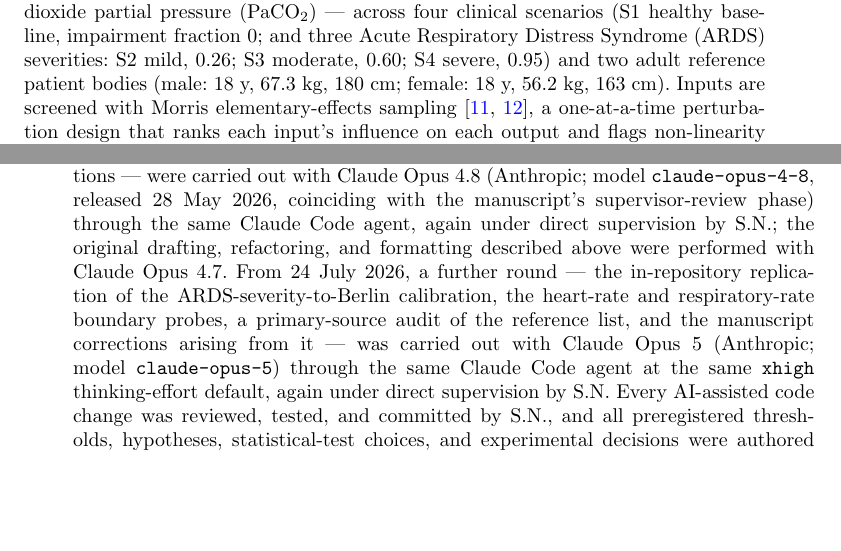
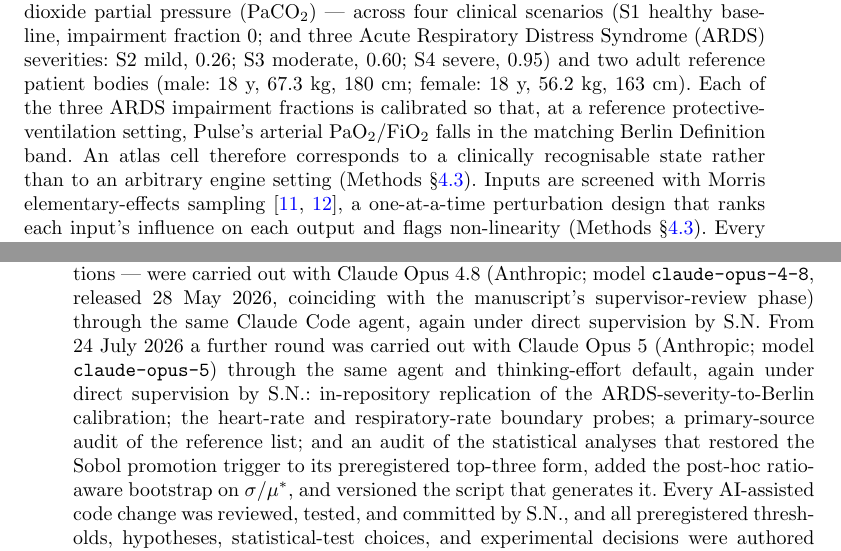
Before and after one commit to sadc-lab/pulse_reliability_atlas, a LaTeX paper (preprint_npj/paper.tex): two parts of pages 3 and 26 of 30 before the commit and two parts of pages 3 and 26 of 31 after it, joined at a grey line, cut so that both start at the same text, the shorter picture padded with empty space. Compiled offline with pdfLaTeX.

Commit message:
[PAPER] Surface the Berlin calibration in the Introduction, and add a dedication
Two additions to paper.tex, plus the paper-side half of the previous commit's
factual corrections.

BERLIN CALIBRATION -- a visibility fix, not a new claim.

Mapping Pulse's abstract per-lung Severity scalar onto the Berlin Definition
bands is what makes an atlas cell mean something to a clinician: without it,
"impairment fraction 0.26" is a knob position. A count of where that work
actually surfaced:

    Introduction   0 mentions
    Results        1  (Table 1 glossary only)
    Discussion     0
    Methods 4.3    2
    Supplement S5  a dedicated subsection, 2,853 words, calibration table,
                   P/F 256 / 150 / 96 mmHg

The supplement treatment is thorough and needs nothing. But a reader going
Introduction -> Results -> Discussion never met the information once, and read
the four scenarios as arbitrary engine settings. Two sentences added where the
scenarios are first introduced, pointing to Methods 4.3.

Scoped carefully: "each of the THREE ARDS impairment fractions", because S1 is
a healthy baseline and has no Berlin band; and "falls in the matching band",
never "at the band centre" -- commit 7368f68 removed that fiction for the severe
band, which is open-ended below and therefore has no centre. Framed as a design
decision, not as a result: over-selling it would be the mirror image of the
Sobol overclaim corrected earlier today.

DEDICATION.

    S.N. dedicates this work to the memory of U.N. --- for the knock at the
    door, at one, at two, at three in the morning.

Added at the close of the Acknowledgements.

INCIDENT WORTH RECORDING. The Berlin clause was first written through a bash
heredoc, which silently turned "\S\ref" into "\S" plus a literal newline plus
"ef" -- broken LaTeX that a source-level grep would still have matched loosely.
Caught by inspecting the raw bytes, then repaired and re-applied from a script
file. This is the third time a heredoc has mangled a backslash sequence in this
repository; the rule stands: write the script to a file, never inline it.

Verification: ledger 289/289, sync 97/97, monograph 26/26, exit 0. Rebuilt and
checked in the RENDERED pdf, not the source -- the clause reads correctly with
its cross-reference resolved to "Methods 4.3", 0 broken references, and the new
sentences measure 26 and 19 words, under the 45-word readability threshold.

```diff
--- a/preprint_npj/paper.tex
+++ b/preprint_npj/paper.tex
@@ -133,7 +133,7 @@ The Pulse maintainers state on the project's public FAQ that ``we have not perfo
 
 Three implementation choices determine what a reliability atlas of this engine can resolve. Pulse represents each physiological system as a lumped-parameter circuit of compartments joined by paths carrying idealised elements --- resistances, capacitances, diodes --- and solves the resulting non-linear networks with one generic circuit solver shared across systems~\cite{pulsecircuit}. It advances on a fixed transient-analysis time step of 0.02~s (50~Hz), recalculating every system state at each step~\cite{pulsesystem,bray2019}; execution is deterministic, so one configuration replays to one trajectory, which is what allows a per-cell reliability map to be reproduced rather than merely reported (Supplement~\S\ref{sec:s12}). Patients and diseases enter at setup rather than continuously. Body dimensions drive allometric baselines --- quantities that scale with body size --- bounded by hard acceptance limits~\cite{pulsepatientmethod}. A single severity scalar on [0,\,1] then drives the respiratory modifiers, through piecewise-linear functions calibrated at five nodes: 0.0, 0.3, 0.6, 0.9 and 1.0~\cite{pulserespmethod}. That is why the atlas samples severity at fixed points rather than sweeping it. The lung itself is five compartments: the carina, left and right anatomic dead space, and left and right alveoli~\cite{pulserespmethod}. Pulse describes its own approach as ``a low fidelity clinical approach\ldots not necessarily for high fidelity predictive purposes''~\cite{pulsesystem} --- which is precisely why knowing where that approximation holds is worth mapping.
 
-We address this gap with the first open reliability atlas across Pulse's adult critical-care operational envelope. We swept the seven user-facing inputs --- heart rate (HR), systolic and diastolic blood pressure (SBP, DBP), respiratory rate (RR), tidal volume (Vt), inspired oxygen fraction (FiO$_2$), and positive end-expiratory pressure (PEEP) --- by running the engine repeatedly while varying these inputs across their accepted ranges; this full batch of runs is what we call the \emph{sweep}. We tracked six steady-state outputs --- HR, mean arterial pressure (MAP), tidal volume delivered, peripheral oxygen saturation (SpO$_2$), arterial oxygen partial pressure (PaO$_2$), and arterial carbon dioxide partial pressure (PaCO$_2$) --- across four clinical scenarios (S1 healthy baseline, impairment fraction 0; and three Acute Respiratory Distress Syndrome (ARDS) severities: S2 mild, 0.26; S3 moderate, 0.60; S4 severe, 0.95) and two adult reference patient bodies (male: 18~y, 67.3~kg, 180~cm; female: 18~y, 56.2~kg, 163~cm). Inputs are screened with Morris elementary-effects sampling~\cite{morris1991,campolongo2007}, a one-at-a-time perturbation design that ranks each input's influence on each output and flags non-linearity (Methods~\S\ref{sec:methods-sweep}). Every simulation is then classified by a four-flag steady-state detector. The four flags record whether Pulse silently clamped an out-of-range input, the solver diverged, a steady-state output fell outside hard physiological bounds, or the run never settled within the simulation window. Crucially, the detector categorizes failures rather than discarding them, so the atlas stays complete across the full input grid. Three findings emerge from the sweep. Two are operator-actionable corrections: a tidal-volume dyssynchrony lever for volume-controlled assist-control (VC-AC) ventilation, applied at the inspiration trigger, and a longer steady-state window that corrects hyperoxia simulation at FiO$_2$~=~1.0. The third is a previously uncharacterized, sex-stratified cluster of solver divergence --- a distinct reliability axis, traced to a blood-volume mechanism.
+We address this gap with the first open reliability atlas across Pulse's adult critical-care operational envelope. We swept the seven user-facing inputs --- heart rate (HR), systolic and diastolic blood pressure (SBP, DBP), respiratory rate (RR), tidal volume (Vt), inspired oxygen fraction (FiO$_2$), and positive end-expiratory pressure (PEEP) --- by running the engine repeatedly while varying these inputs across their accepted ranges; this full batch of runs is what we call the \emph{sweep}. We tracked six steady-state outputs --- HR, mean arterial pressure (MAP), tidal volume delivered, peripheral oxygen saturation (SpO$_2$), arterial oxygen partial pressure (PaO$_2$), and arterial carbon dioxide partial pressure (PaCO$_2$) --- across four clinical scenarios (S1 healthy baseline, impairment fraction 0; and three Acute Respiratory Distress Syndrome (ARDS) severities: S2 mild, 0.26; S3 moderate, 0.60; S4 severe, 0.95) and two adult reference patient bodies (male: 18~y, 67.3~kg, 180~cm; female: 18~y, 56.2~kg, 163~cm). Each of the three ARDS impairment fractions is calibrated so that, at a reference protective-ventilation setting, Pulse's arterial PaO$_2$/FiO$_2$ falls in the matching Berlin Definition band. An atlas cell therefore corresponds to a clinically recognisable state rather than to an arbitrary engine setting (Methods~\S\ref{sec:methods-sweep}). Inputs are screened with Morris elementary-effects sampling~\cite{morris1991,campolongo2007}, a one-at-a-time perturbation design that ranks each input's influence on each output and flags non-linearity (Methods~\S\ref{sec:methods-sweep}). Every simulation is then classified by a four-flag steady-state detector. The four flags record whether Pulse silently clamped an out-of-range input, the solver diverged, a steady-state output fell outside hard physiological bounds, or the run never settled within the simulation window. Crucially, the detector categorizes failures rather than discarding them, so the atlas stays complete across the full input grid. Three findings emerge from the sweep. Two are operator-actionable corrections: a tidal-volume dyssynchrony lever for volume-controlled assist-control (VC-AC) ventilation, applied at the inspiration trigger, and a longer steady-state window that corrects hyperoxia simulation at FiO$_2$~=~1.0. The third is a previously uncharacterized, sex-stratified cluster of solver divergence --- a distinct reliability axis, traced to a blood-volume mechanism.
 
 The atlas is organised around three questions that decide whether a Pulse-generated cohort is fit for downstream use: \emph{how} strongly each input drives each output (and \emph{where} that influence turns non-linear), \emph{whether} the engine silently clamps an out-of-range setting, and \emph{whether} the solver diverges or never reaches steady state. Morris screening answers the first question --- input influence and non-linearity --- while the four-flag detector answers the other two --- silent clamping and solver stability. We centre the sweep on the ARDS severity axis for two reasons. First, ventilating a patient with impaired lungs is one of the main things Pulse's respiratory model is used for --- and it is also the regime whose downstream reliability is least documented. Second, mapping where the adult engine is trustworthy is the prerequisite for the pediatric ARDS translation work this programme builds toward. The result is therefore not a single benchmark score but a per-cell reliability map and a reusable run classifier. Downstream users --- including the machine-learning and clinical-AI pipelines that increasingly draw on synthetic patient cohorts --- can apply it as a data-quality filter without re-running the sweep. The pipeline is preregistered, reproducible from a single Docker image with a fixed seed, and released open-source under Apache-2.0.
 
@@ -350,7 +350,7 @@ The full sampler, sweep driver, four-flag detector, statistical-analysis pipelin
 
 \subsection{Use of AI tools}\label{sec:methods-ai}
 
-\noindent In the interest of full methodological transparency, the analysis pipeline code and the manuscript prose were drafted, edited, refactored, and debugged within a cross-checking loop between two large language models under direct supervision by S.N.: Claude Opus 4.7 (Anthropic; model \texttt{claude-opus-4-7}), used locally through the Claude Code agent in the terminal at the \texttt{xhigh} thinking-effort default, and Gemini Pro 3.1 (Google; extended-thinking mode), used through a separate web session. Prompt engineering instructed each model to critique and cross-correct the other's outputs at every iteration, mitigating hallucination by verifying claims against the audit ledger and the source code. Final manuscript formatting was performed by Claude Opus 4.7; global clinical review by the medical authors (A.W., C.S., P.J., and M.S.). The subsequent revision rounds responding to co-author and supervisor review --- manuscript re-reading, copy-editing, and the associated text and reference modifications --- were carried out with Claude Opus 4.8 (Anthropic; model \texttt{claude-opus-4-8}, released 28~May~2026, coinciding with the manuscript's supervisor-review phase) through the same Claude Code agent, again under direct supervision by S.N.; the original drafting, refactoring, and formatting described above were performed with Claude Opus 4.7. From 24~July~2026, a further round --- the in-repository replication of the ARDS-severity-to-Berlin calibration, the heart-rate and respiratory-rate boundary probes, a primary-source audit of the reference list, and the manuscript corrections arising from it --- was carried out with Claude Opus 5 (Anthropic; model \texttt{claude-opus-5}) through the same Claude Code agent at the same \texttt{xhigh} thinking-effort default, again under direct supervision by S.N. Every AI-assisted code change was reviewed, tested, and committed by S.N., and all preregistered thresholds, hypotheses, statistical-test choices, and experimental decisions were authored and locked by S.N.\ before the corresponding analyses were run. Every quantitative claim in this paper traces to a primary source or to an entry in the open audit ledger released alongside the code.
+\noindent In the interest of full methodological transparency, the analysis pipeline code and the manuscript prose were drafted, edited, refactored, and debugged within a cross-checking loop between two large language models under direct supervision by S.N.: Claude Opus 4.7 (Anthropic; model \texttt{claude-opus-4-7}), used locally through the Claude Code agent in the terminal at the \texttt{xhigh} thinking-effort default, and Gemini Pro 3.1 (Google; extended-thinking mode), used through a separate web session. Prompt engineering instructed each model to critique and cross-correct the other's outputs at every iteration, mitigating hallucination by verifying claims against the audit ledger and the source code. Final manuscript formatting was performed by Claude Opus 4.7; global clinical review by the medical authors (A.W., C.S., P.J., and M.S.). The subsequent revision rounds responding to co-author and supervisor review --- manuscript re-reading, copy-editing, and the associated text and reference modifications --- were carried out with Claude Opus 4.8 (Anthropic; model \texttt{claude-opus-4-8}, released 28~May~2026, coinciding with the manuscript's supervisor-review phase) through the same Claude Code agent, again under direct supervision by S.N. From 24~July~2026 a further round was carried out with Claude Opus 5 (Anthropic; model \texttt{claude-opus-5}) through the same agent and thinking-effort default, again under direct supervision by S.N.: in-repository replication of the ARDS-severity-to-Berlin calibration; the heart-rate and respiratory-rate boundary probes; a primary-source audit of the reference list; and an audit of the statistical analyses that restored the Sobol promotion trigger to its preregistered top-three form, added the post-hoc ratio-aware bootstrap on $\sigma / \mu^{*}$, and versioned the script that generates it. Every AI-assisted code change was reviewed, tested, and committed by S.N., and all preregistered thresholds, hypotheses, statistical-test choices, and experimental decisions were authored and locked by S.N.\ before the corresponding analyses were run. Every quantitative claim in this paper traces to a primary source or to an entry in the open audit ledger released alongside the code.
 
 %%%%%%%%%%%%%%%%%%%%%%%%%%%%%%%%%%%%%%%%%%%%%%%%%%%%%%%%%%%%%%%%%%%%%%
 %% MANDATORY CLOSING SECTIONS                                       %%
```
Also changed, not shown: preprint_npj/paper.tex (6 more changed lines).
